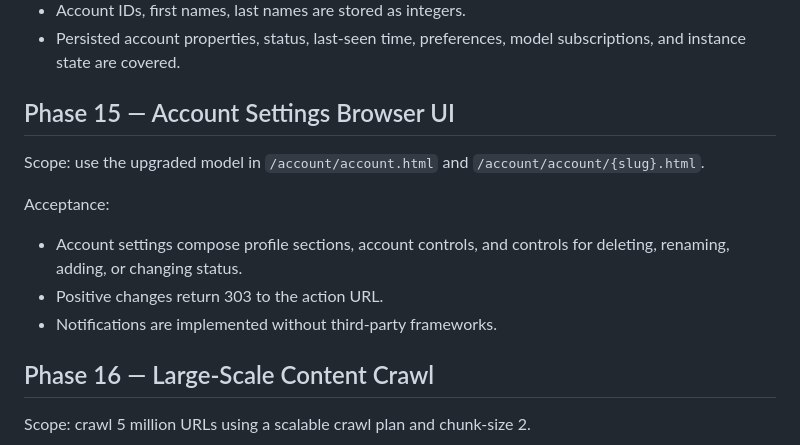
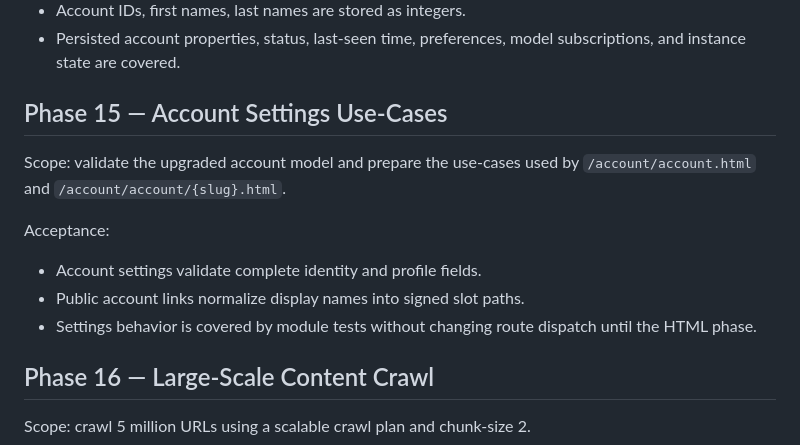
Before and after one commit to zhao6300/news, a Markdown page: PLAN.md, the part around the change. GitHub-like rendering.

Commit message:
Phase 15: 聚焦账户设置用例

```diff
--- a/PLAN.md
+++ b/PLAN.md
@@ -145,15 +145,15 @@ Acceptance:
 - Account IDs, first names, last names are stored as integers.
 - Persisted account properties, status, last-seen time, preferences, model subscriptions, and instance state are covered.
 
-## Phase 15 — Account Settings Browser UI
+## Phase 15 — Account Settings Use-Cases
 
-Scope: use the upgraded model in `/account/account.html` and `/account/account/{slug}.html`.
+Scope: validate the upgraded account model and prepare the use-cases used by `/account/account.html` and `/account/account/{slug}.html`.
 
 Acceptance:
 
-- Account settings compose profile sections, account controls, and controls for deleting, renaming, adding, or changing status.
-- Positive changes return 303 to the action URL.
-- Notifications are implemented without third-party frameworks.
+- Account settings validate complete identity and profile fields.
+- Public account links normalize display names into signed slot paths.
+- Settings behavior is covered by module tests without changing route dispatch until the HTML phase.
 
 ## Phase 16 — Large-Scale Content Crawl
 
```
